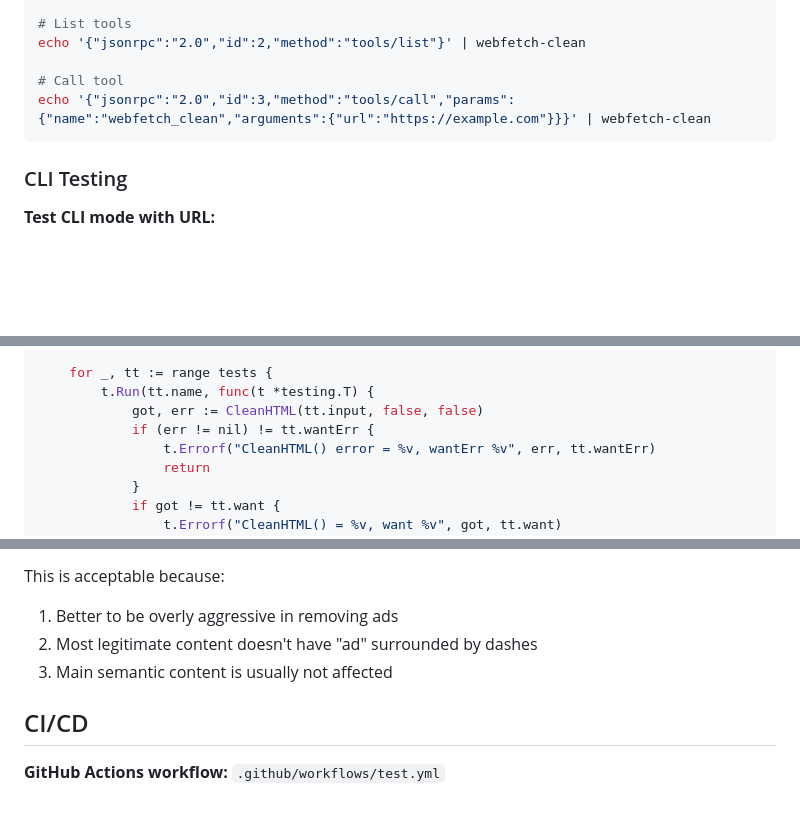
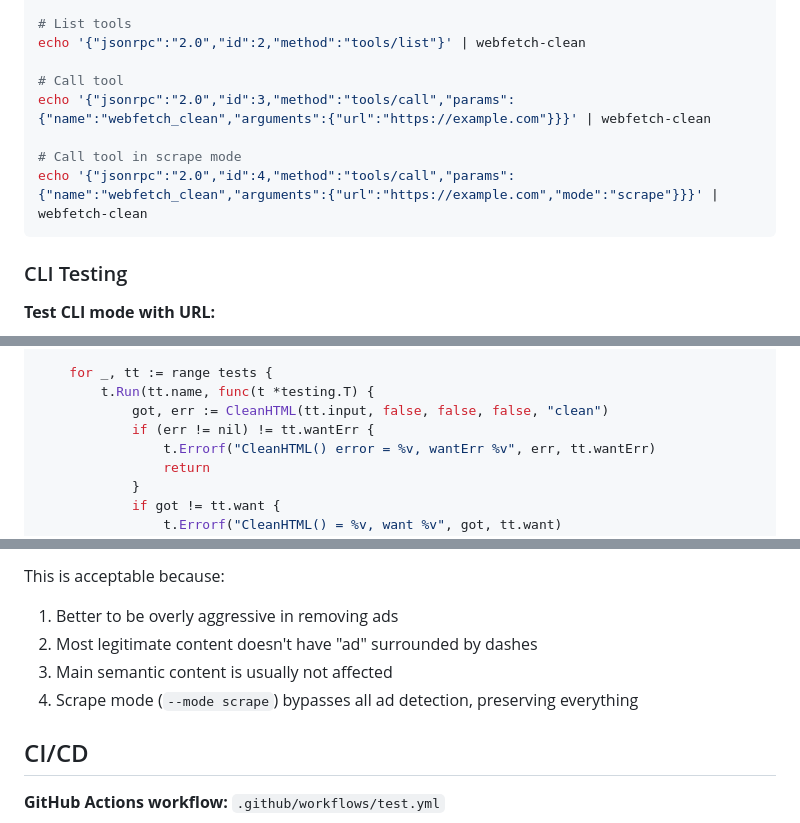
Before and after one commit to hegner123/webfetch-clean, a Markdown page: CLAUDE.md, 3 parts joined by grey strips. Drawn GitHub-style; blank space fills up the shorter version.

````diff
--- a/CLAUDE.md
+++ b/CLAUDE.md
@@ -77,6 +81,9 @@ echo '{"jsonrpc":"2.0","id":2,"method":"tools/list"}' | webfetch-clean
 
 # Call tool
 echo '{"jsonrpc":"2.0","id":3,"method":"tools/call","params":{"name":"webfetch_clean","arguments":{"url":"https://example.com"}}}' | webfetch-clean
+
+# Call tool in scrape mode
+echo '{"jsonrpc":"2.0","id":4,"method":"tools/call","params":{"name":"webfetch_clean","arguments":{"url":"https://example.com","mode":"scrape"}}}' | webfetch-clean
 ```
 
 ### CLI Testing
@@ -269,7 +285,7 @@ func TestCleanHTML(t *testing.T) {
 
     for _, tt := range tests {
         t.Run(tt.name, func(t *testing.T) {
-            got, err := CleanHTML(tt.input, false, false)
+            got, err := CleanHTML(tt.input, false, false, false, "clean")
             if (err != nil) != tt.wantErr {
                 t.Errorf("CleanHTML() error = %v, wantErr %v", err, tt.wantErr)
                 return
@@ -331,6 +347,7 @@ This is acceptable because:
 1. Better to be overly aggressive in removing ads
 2. Most legitimate content doesn't have "ad" surrounded by dashes
 3. Main semantic content is usually not affected
+4. Scrape mode (`--mode scrape`) bypasses all ad detection, preserving everything
 
 ## CI/CD
 
````
Also changed, not shown: other parts of CLAUDE.md (+20 -7 lines).
